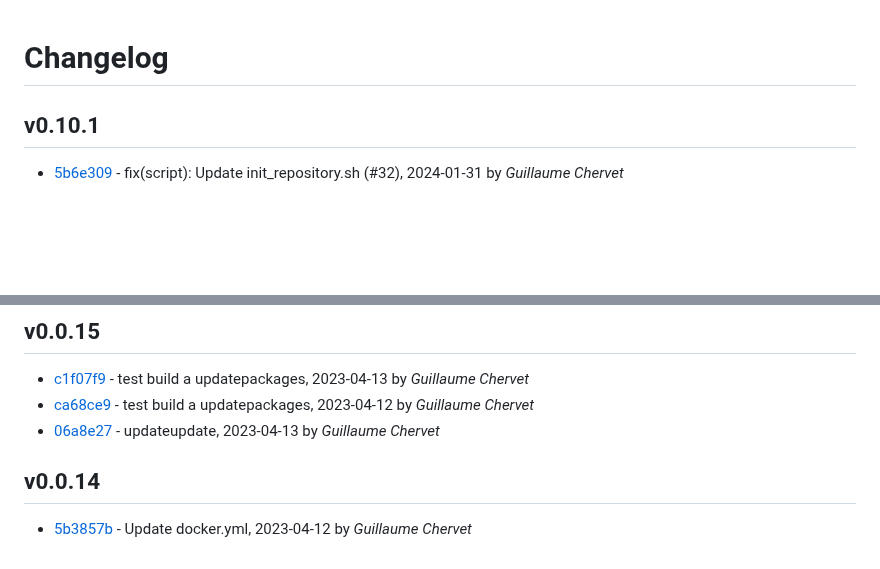
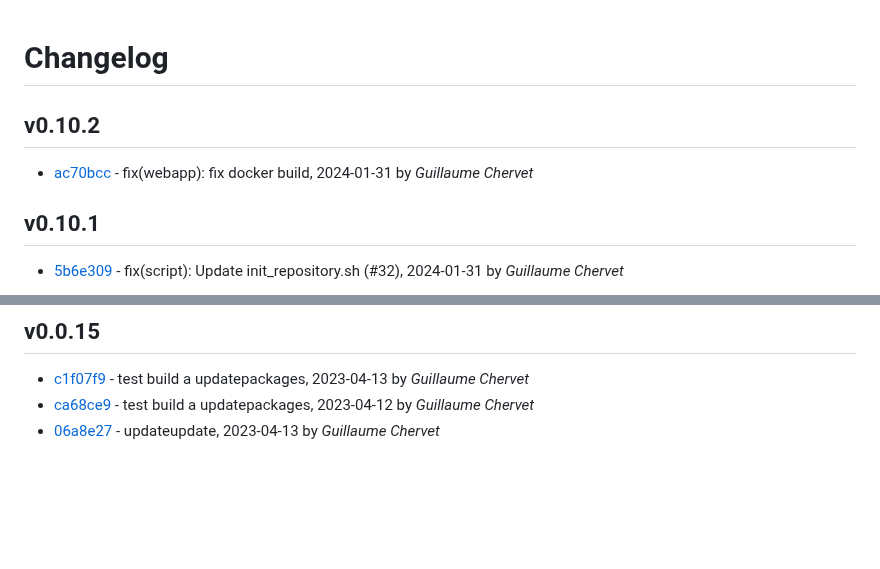
Before and after one commit to guillaume-chervet/MLOpsPython, a Markdown page: CHANGELOG.md, 2 parts joined by grey strips. Drawn GitHub-style; blank space fills up the shorter version.

Commit message:
[skip ci] Generate changelog to version

```diff
--- a/CHANGELOG.md
+++ b/CHANGELOG.md
@@ -1,4 +1,9 @@
 # Changelog
+
+## v0.10.2
+
+- [ac70bcc](/ac70bcc40f83b48b5dc08142ba34571e22d45856) - fix(webapp): fix docker build, 2024-01-31 by *Guillaume Chervet*
+
 
 ## v0.10.1
 
@@ -331,8 +336,3 @@
 - [c1f07f9](/c1f07f941feb4f5fcc7f376cc878589064ce3ebe) - test build a updatepackages, 2023-04-13 by *Guillaume Chervet*
 - [ca68ce9](/ca68ce9a2965fc55f013ddd7c19e14e154a0f4e8) - test build a updatepackages, 2023-04-12 by *Guillaume Chervet*
 - [06a8e27](/06a8e273768aafe225f0796b7abb7f12f46281d8) - updateupdate, 2023-04-13 by *Guillaume Chervet*
-
-
-## v0.0.14
-
-- [5b3857b](/5b3857b7722959e62bd3e303aede3819da48e8fd) - Update docker.yml, 2023-04-12 by *Guillaume Chervet*
```
